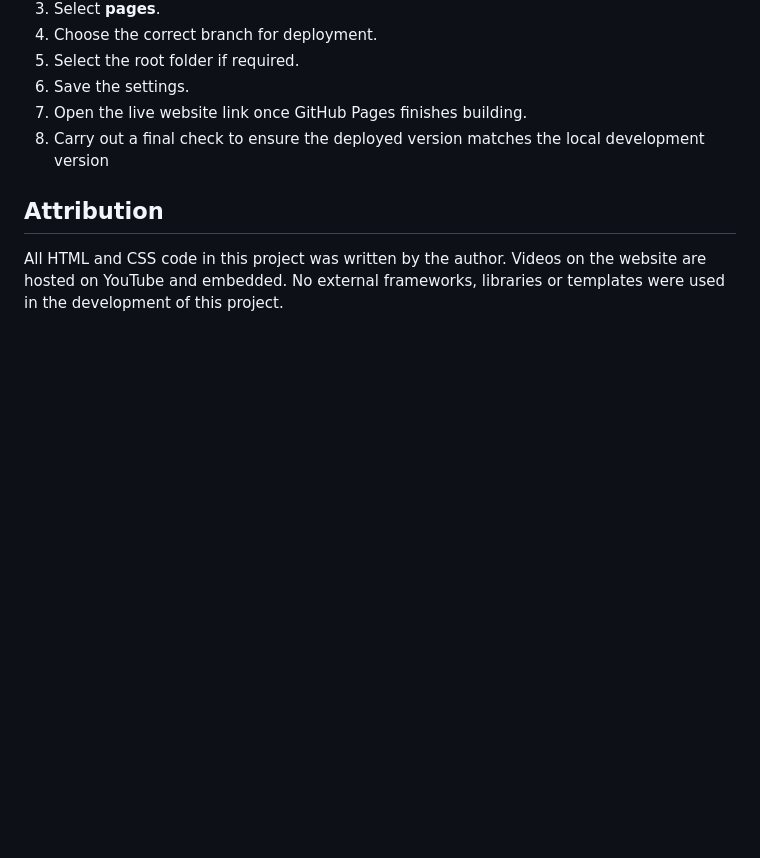
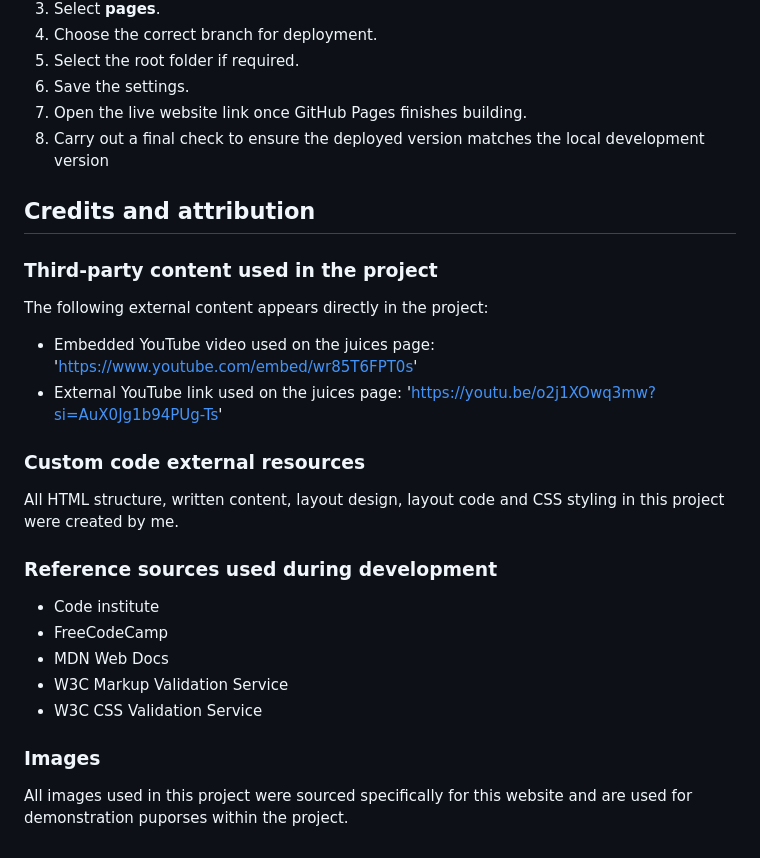
Before and after one commit to sk-coding1995/detoxjuices-recipe-website, a Markdown page: README.md, the part around the change. Rendered like a GitHub page; blank space fills up the shorter version.

Commit message:
Update README attribution and add structured credits section
Commented out the previous attribution note and replaced it with a clearer credits and attribution section. Added separate sections for third-party content, custom code ownership, images used in the project, and reference sources consulted during development to improve documentation and transparency.

```diff
--- a/README.md
+++ b/README.md
@@ -110,5 +110,22 @@ The project was deployed using GitHub Pages.
 7. Open the live website link once GitHub Pages finishes building.
 8. Carry out a final check to ensure the deployed version matches the local development version
 
-## Attribution
-All HTML and CSS code in this project was written by the author. Videos on the website are hosted on YouTube and embedded. No external frameworks, libraries or templates were used in the development of this project.
+## Credits and attribution
+
+### Third-party content used in the project
+The following external content appears directly in the project:
+- Embedded YouTube video used on the juices page: 'https://www.youtube.com/embed/wr85T6FPT0s'
+- External YouTube link used on the juices page: 'https://youtu.be/o2j1XOwq3mw?si=AuX0Jg1b94PUg-Ts'
+
+### Custom code external resources
+All HTML structure, written content, layout design, layout code and CSS styling in this project were created by me.
+
+### Reference sources used during development
+- Code institute
+- FreeCodeCamp
+- MDN Web Docs
+- W3C Markup Validation Service
+- W3C CSS Validation Service
+
+### Images
+All images used in this project were sourced specifically for this website and are used for demonstration puporses within the project.
```
